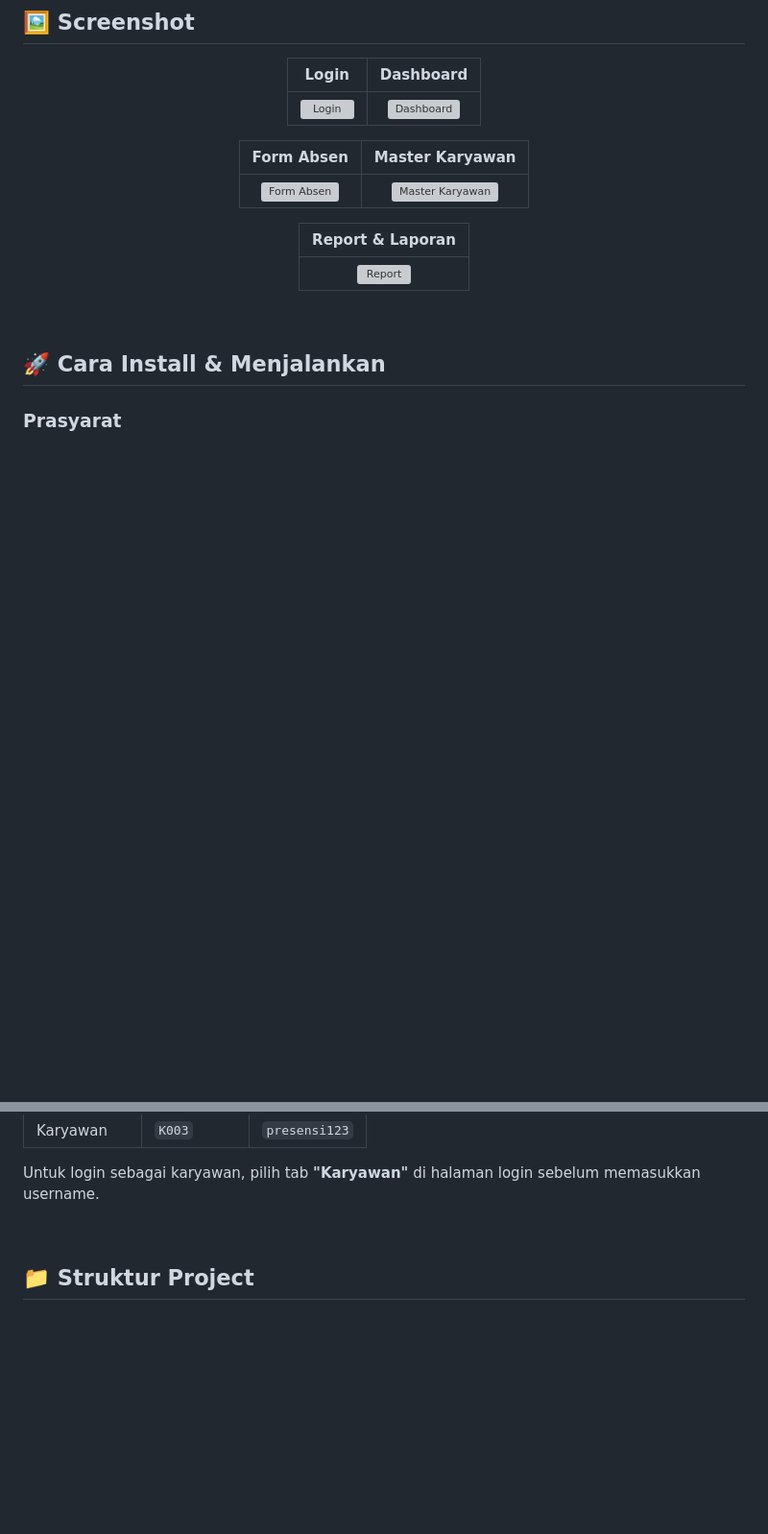
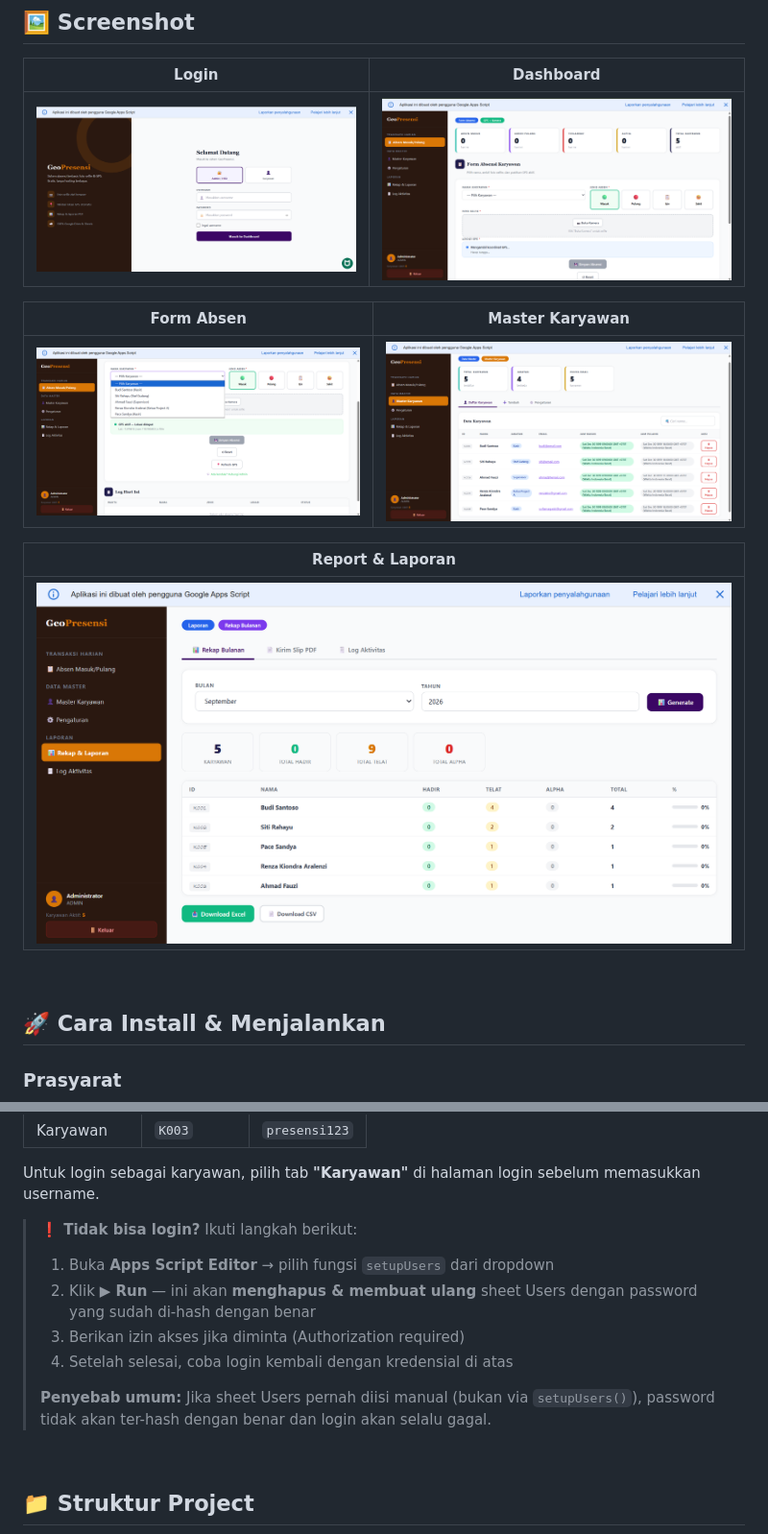
Before and after one commit to sandygifta-ui/Web-Projects, a Markdown page: 03-GeoPresensi/README.md, 2 parts joined by grey strips. Shown at 96% size. Drawn GitHub-style; blank space fills up the shorter version; grey boxes are pictures that could not be loaded.

Commit message:
Update README.md
update dokumentasi pada readme

```diff
--- a/03-GeoPresensi/README.md
+++ b/03-GeoPresensi/README.md
@@ -60,15 +60,15 @@
 
 | Login | Dashboard |
 |:---:|:---:|
-| ![Login](../Documentation/1-Tampilan_Login_Presensi.png) | ![Dashboard](../Documentation/2-Halaman_Dashboard.png) |
+| ![Login](https://github.com/sandygifta-ui/Web-Projects/blob/main/03-GeoPresensi/Documentation/1-Tampilan_Login_Presensi.png?raw=true) | ![Dashboard](https://github.com/sandygifta-ui/Web-Projects/blob/main/03-GeoPresensi/Documentation/2-Halaman_Dashboard.png?raw=true) |
 
 | Form Absen | Master Karyawan |
 |:---:|:---:|
-| ![Form Absen](../Documentation/3-Form_absen.png) | ![Master Karyawan](../Documentation/4-Master_Karyawan.png) |
+| ![Form Absen](https://github.com/sandygifta-ui/Web-Projects/blob/main/03-GeoPresensi/Documentation/3-Form_absen.png?raw=true) | ![Master Karyawan](https://github.com/sandygifta-ui/Web-Projects/blob/main/03-GeoPresensi/Documentation/4-Master_Karyawan.png?raw=true) |
 
 | Report & Laporan |
 |:---:|
-| ![Report](../Documentation/5-Report_Laporan.png) |
+| ![Report](https://github.com/sandygifta-ui/Web-Projects/blob/main/03-GeoPresensi/Documentation/5-Report_Laporan.png?raw=true) |
 
 </div>
 
@@ -149,6 +149,14 @@
 
 Untuk login sebagai karyawan, pilih tab **"Karyawan"** di halaman login sebelum memasukkan username.
 
+> **❗ Tidak bisa login?** Ikuti langkah berikut:
+> 1. Buka **Apps Script Editor** → pilih fungsi `setupUsers` dari dropdown
+> 2. Klik **▶ Run** — ini akan **menghapus & membuat ulang** sheet Users dengan password yang sudah di-hash dengan benar
+> 3. Berikan izin akses jika diminta (Authorization required)
+> 4. Setelah selesai, coba login kembali dengan kredensial di atas
+>
+> **Penyebab umum:** Jika sheet Users pernah diisi manual (bukan via `setupUsers()`), password tidak akan ter-hash dengan benar dan login akan selalu gagal.
+
 <br/>
 
 ## 📁 Struktur Project
```
